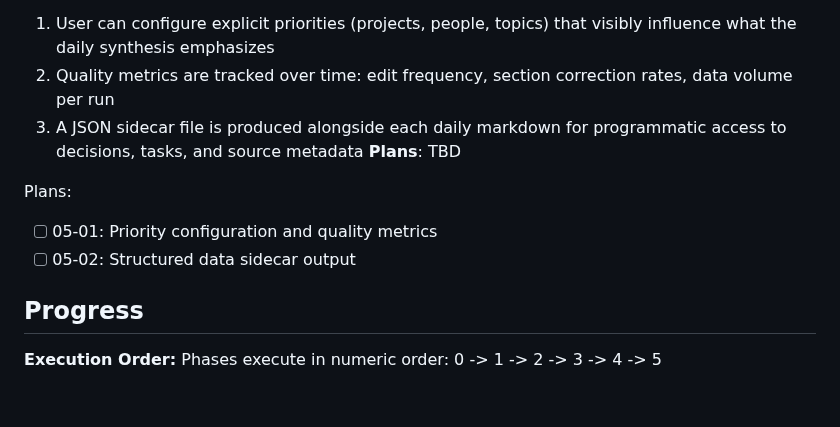
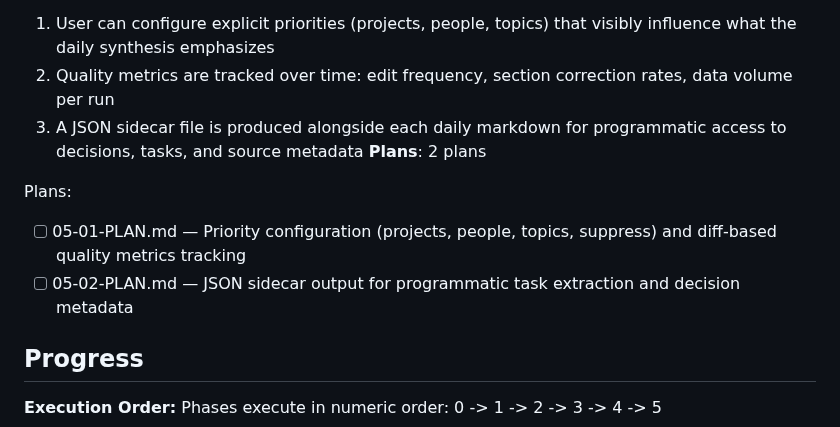
Before and after one commit to micah-boster/daily-summarizer, a Markdown page: .planning/ROADMAP.md, the part around the change. Drawn GitHub-style; blank space fills up the shorter version.

Commit message:
docs(05): create phase plans - priority config, quality metrics, JSON sidecar

```diff
--- a/.planning/ROADMAP.md
+++ b/.planning/ROADMAP.md
@@ -109,11 +109,11 @@ Plans:
   1. User can configure explicit priorities (projects, people, topics) that visibly influence what the daily synthesis emphasizes
   2. Quality metrics are tracked over time: edit frequency, section correction rates, data volume per run
   3. A JSON sidecar file is produced alongside each daily markdown for programmatic access to decisions, tasks, and source metadata
-**Plans**: TBD
+**Plans**: 2 plans
 
 Plans:
-- [ ] 05-01: Priority configuration and quality metrics
-- [ ] 05-02: Structured data sidecar output
+- [ ] 05-01-PLAN.md — Priority configuration (projects, people, topics, suppress) and diff-based quality metrics tracking
+- [ ] 05-02-PLAN.md — JSON sidecar output for programmatic task extraction and decision metadata
 
 ## Progress
 
```
Also changed, not shown: 2 other files.
